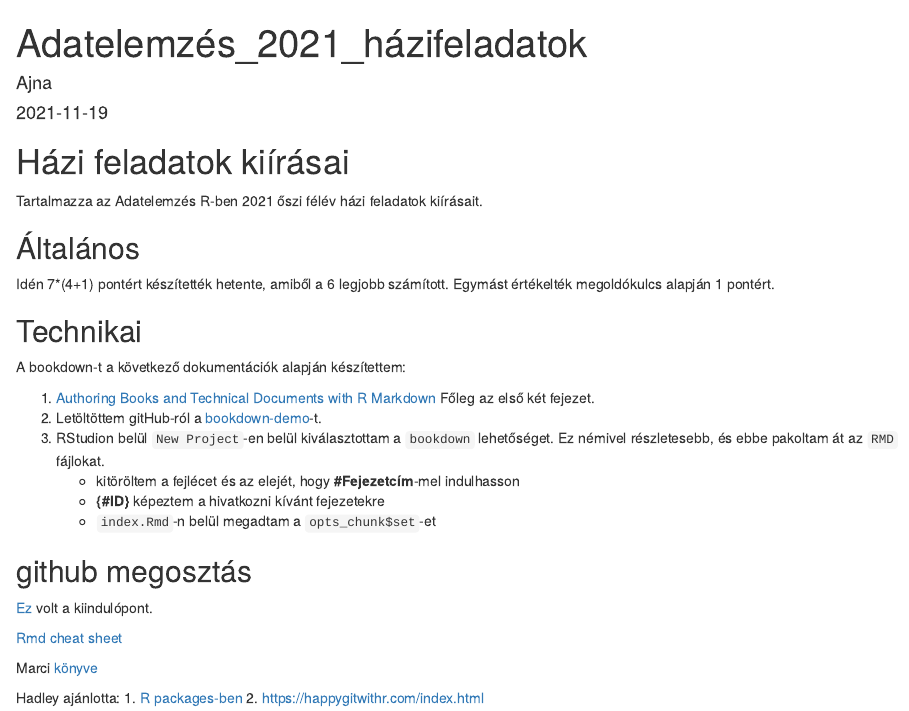
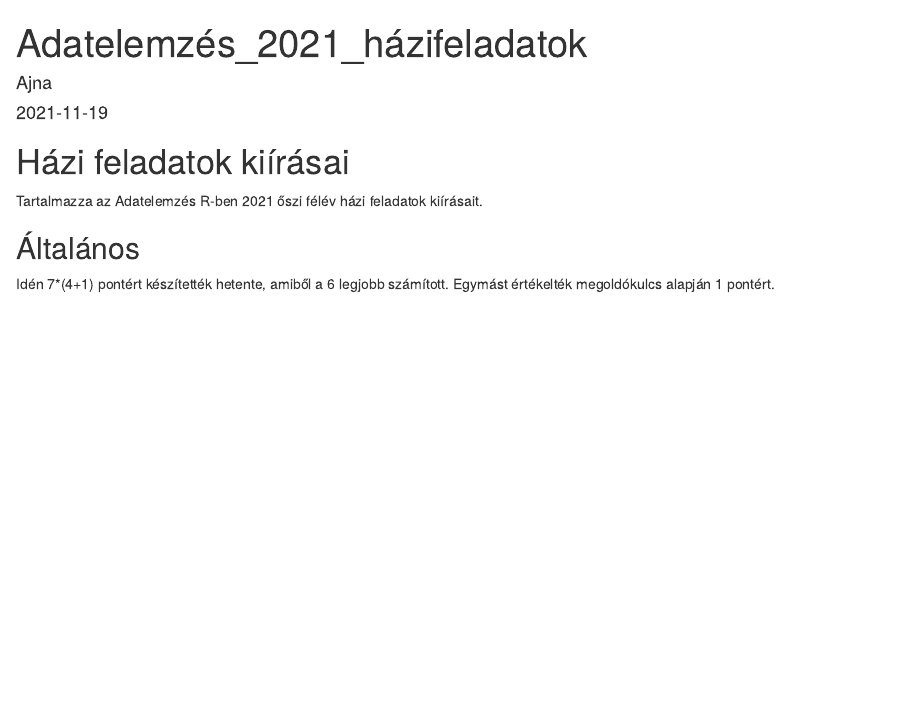
Before and after one commit to AjnaUa/Adatelemzes_2021, an R Markdown document (index.Rmd): the page in a window 1100 px wide, from its top. Rendered offline with R 4.5, knitr and Pandoc, with nearby package versions; drawn as R Markdown's standard HTML page in place of the format the file asks for.

Commit message:
törlés

````diff
--- a/index.Rmd
+++ b/index.Rmd
@@ -19,16 +19,6 @@ Tartalmazza az Adatelemzés R-ben 2021 őszi félév házi feladatok kiírásait
 
 Idén 7*(4+1) pontért készítették hetente, amiből a 6 legjobb számított. Egymást értékelték megoldókulcs alapján 1 pontért.
 
-## Technikai
-
-A bookdown-t a következő dokumentációk alapján készítettem:
-
-1. [Authoring Books and Technical Documents with R Markdown](https://bookdown.org/yihui/bookdown/) Főleg az első két fejezet.
-2. Letöltöttem gitHub-ról a [bookdown-demo](https://bookdown.org/yihui/bookdown/get-started.html)-t.
-3. RStudion belül `New Project`-en belül kiválasztottam a `bookdown` lehetőséget. Ez némivel részletesebb, és ebbe pakoltam át az `RMD` fájlokat.
-    - kitöröltem a fejlécet és az elejét, hogy **#Fejezetcím**-mel indulhasson
-    - **{#ID}** képeztem a hivatkozni kívánt fejezetekre
-    - `index.Rmd`-n belül megadtam a `opts_chunk$set`-et
 
 ```{r include=FALSE}
 # automatically create a bib database for R packages
@@ -53,17 +43,3 @@ options (tibble.print_min = 4L , tibble.print_max = 4L)
 library (tidyverse)
 
 ```
-
-
-
-## github megosztás
-
-[Ez](https://bookdown.org/yihui/bookdown/github.html) volt a kiindulópont.
-
-[Rmd cheat sheet](file:///C:/Users/Ajna/Downloads/rmarkdown%20(1).pdf)
-
-Marci [könyve](https://marcellgranat.github.io/Data-Analysis/seminar1.html#layout)
-
-Hadley ajánlotta:
-1. [R packages-ben](https://r-pkgs.org/git.html)
-2. <https://happygitwithr.com/index.html>
````
